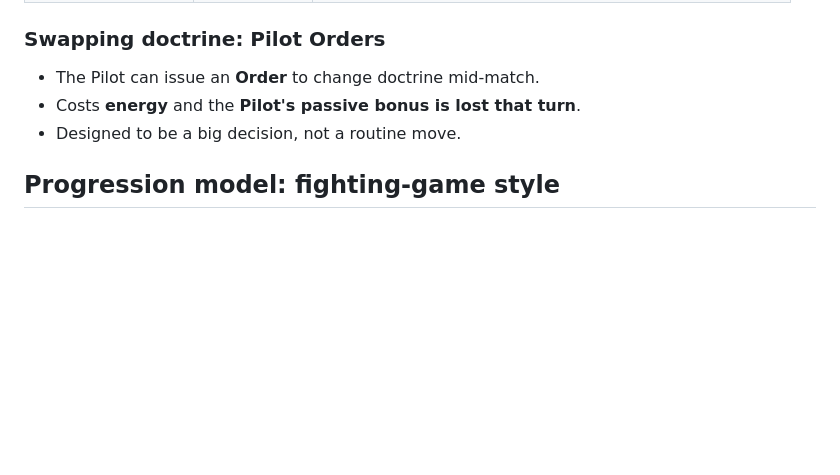
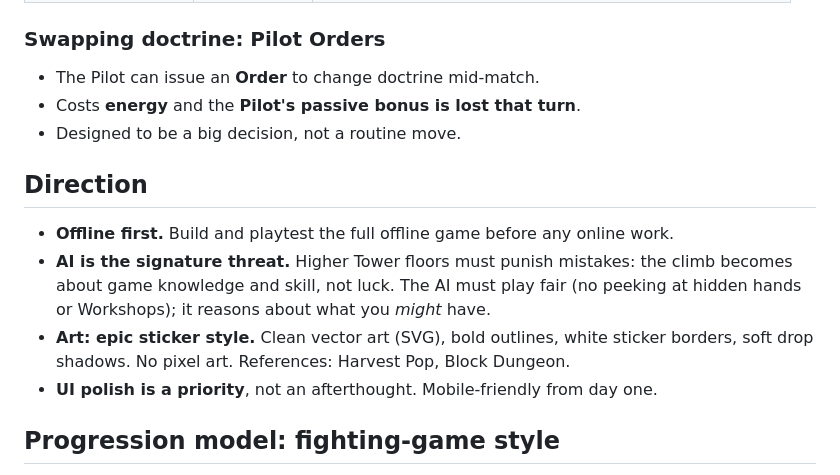
Before and after one commit to DianteClark/Mech-Wars, a Markdown page: docs/DESIGN.md, the part around the change. GitHub-like rendering; blank space fills up the shorter version.

Commit message:
Add direction: offline first, fair strong AI, sticker art style
Co-Authored-By: Claude Opus 5.5 <noreply@anthropic.com>
Claude-Session: https://claude.ai/code/session_01D5TLbWSbxE5mZc9Cg8KE2s

```diff
--- a/docs/DESIGN.md
+++ b/docs/DESIGN.md
@@ -89,6 +89,13 @@ The crew is mostly **flavor/explanation** for where parts come from — not unit
 - Costs **energy** and the **Pilot's passive bonus is lost that turn**.
 - Designed to be a big decision, not a routine move.
 
+## Direction
+
+- **Offline first.** Build and playtest the full offline game before any online work.
+- **AI is the signature threat.** Higher Tower floors must punish mistakes: the climb becomes about game knowledge and skill, not luck. The AI must play fair (no peeking at hidden hands or Workshops); it reasons about what you *might* have.
+- **Art: epic sticker style.** Clean vector art (SVG), bold outlines, white sticker borders, soft drop shadows. No pixel art. References: Harvest Pop, Block Dungeon.
+- **UI polish is a priority**, not an afterthought. Mobile-friendly from day one.
+
 ## Progression model: fighting-game style
 
 - Players **unlock Frames** (mechs). Each Frame is a complete strategy, so every one must feel unique and be viable.
```
